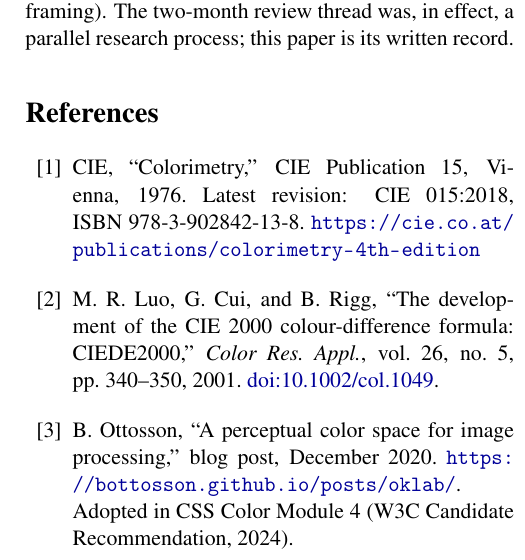
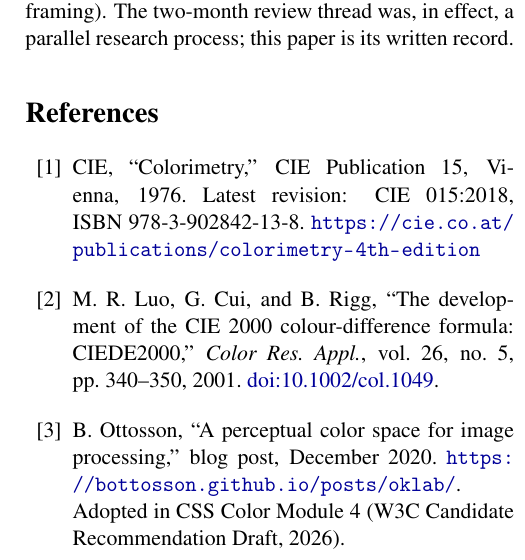
Before and after one commit to Grkmyldz148/helmlab, a LaTeX paper (paper/helmlab.tex): part of one column of page 14 of 16, cut so that both start at the same text. Compiled offline with pdfLaTeX.

Commit message:
paper: regenerate figures + fix CSS Color 4 framing
Runs paper/generate_figures.py against the corrected core.metric_eval
baselines from colorbench df1335f. Fig 1 (STRESS comparison) and Fig 5
(cross-validation) now show the correct CAM16-UCS / CIECAM02-UCS /
Jzazbz values that match Tab. tab:stress; previously the script-output
PDFs and the manually-typed table values disagreed.

Other regenerated figures (fig2 scatter, fig3 neutral, fig4 pipeline,
fig6 gamut) are content-identical to the previous release; their
binary signatures change because matplotlib is non-deterministic
across renders. Kept in this commit so the paper bundle is always
re-runnable from a clean checkout.

Bibliography reference \bibitem{colour-science} confirmed to resolve
in tectonic compile (no "undefined citation" warnings).

Tightened the CSS Color 4 framing in the Oklab bibliography entry:
"W3C Candidate Recommendation, 2024" was inaccurate — the spec is a
Candidate Recommendation Draft and the latest snapshot at the time
of writing is dated 2026-05-02. Updated to "W3C Candidate
Recommendation Draft, 2026" which matches the published TR snapshot.

Avg arithmetic in Tab. tab:stress verified: every (combvd+macadam+
humanFB)/3 column matches its row-wise mean to 0.01 STRESS precision.

PDF compiles clean: 16 pages, 1.5 MB, 0 overfull warnings, 0
undefined references, 0 undefined citations.

```diff
--- a/paper/helmlab.tex
+++ b/paper/helmlab.tex
@@ -1310,7 +1310,7 @@ vol.~26, no.~5, pp.~340--350, 2001.
 B.~Ottosson, ``A perceptual color space for image processing,''
 blog post, December~2020.
 \url{https://bottosson.github.io/posts/oklab/}.
-Adopted in CSS Color Module 4 (W3C Candidate Recommendation, 2024).
+Adopted in CSS Color Module 4 (W3C Candidate Recommendation Draft, 2026).
 
 \bibitem{li2017}
 C.~Li, Z.~Li, Z.~Wang, \textit{et al.}, ``Comprehensive color
```
Also changed, not shown: paper/figures/fig1_stress.pdf, paper/figures/fig2_scatter.pdf, paper/figures/fig3_neutral.pdf, paper/figures/fig4_pipeline.pdf, paper/figures/fig5_crossval.pdf, paper/figures/fig6_gamut.pdf, paper/helmlab.pdf.
